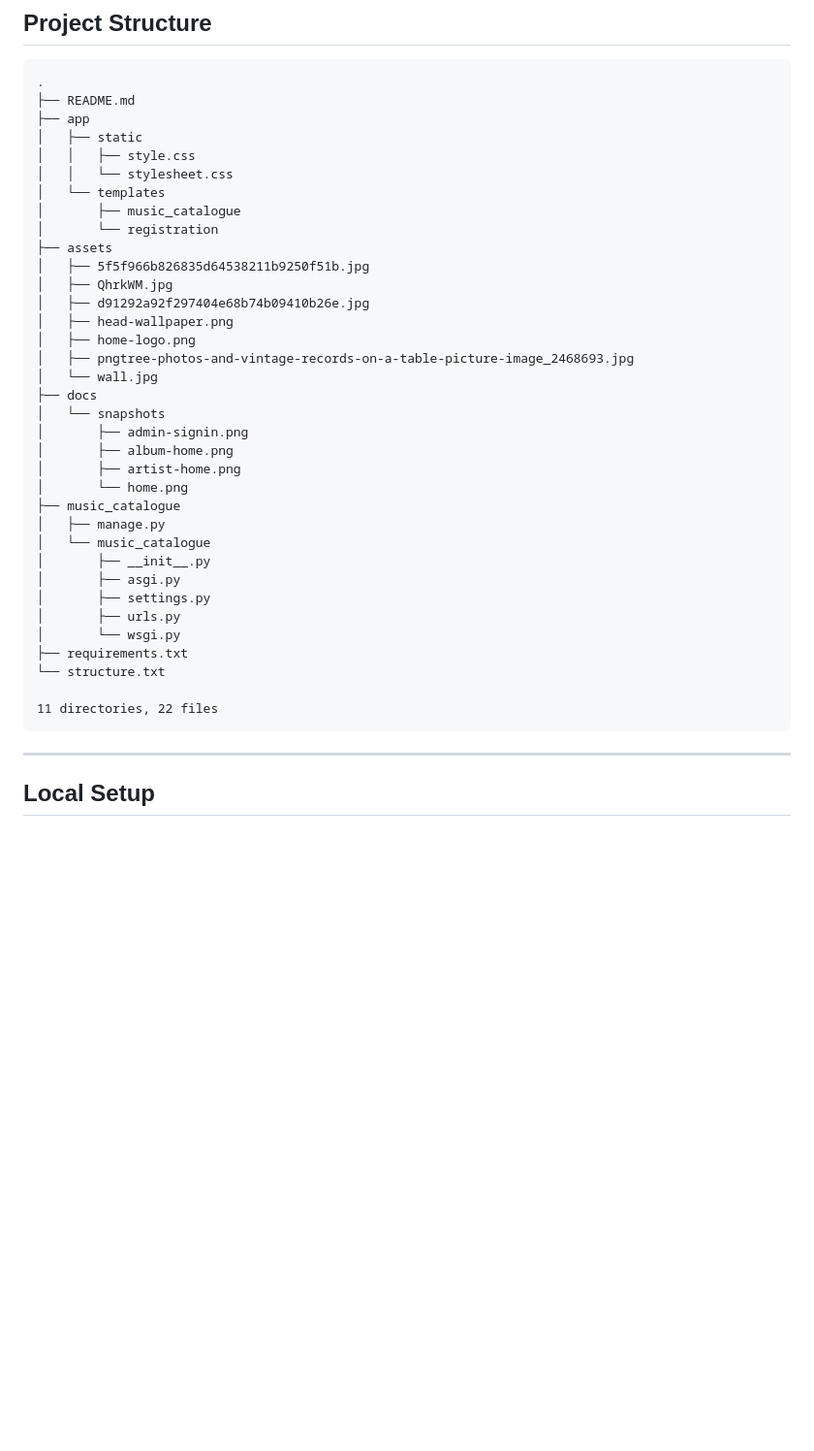
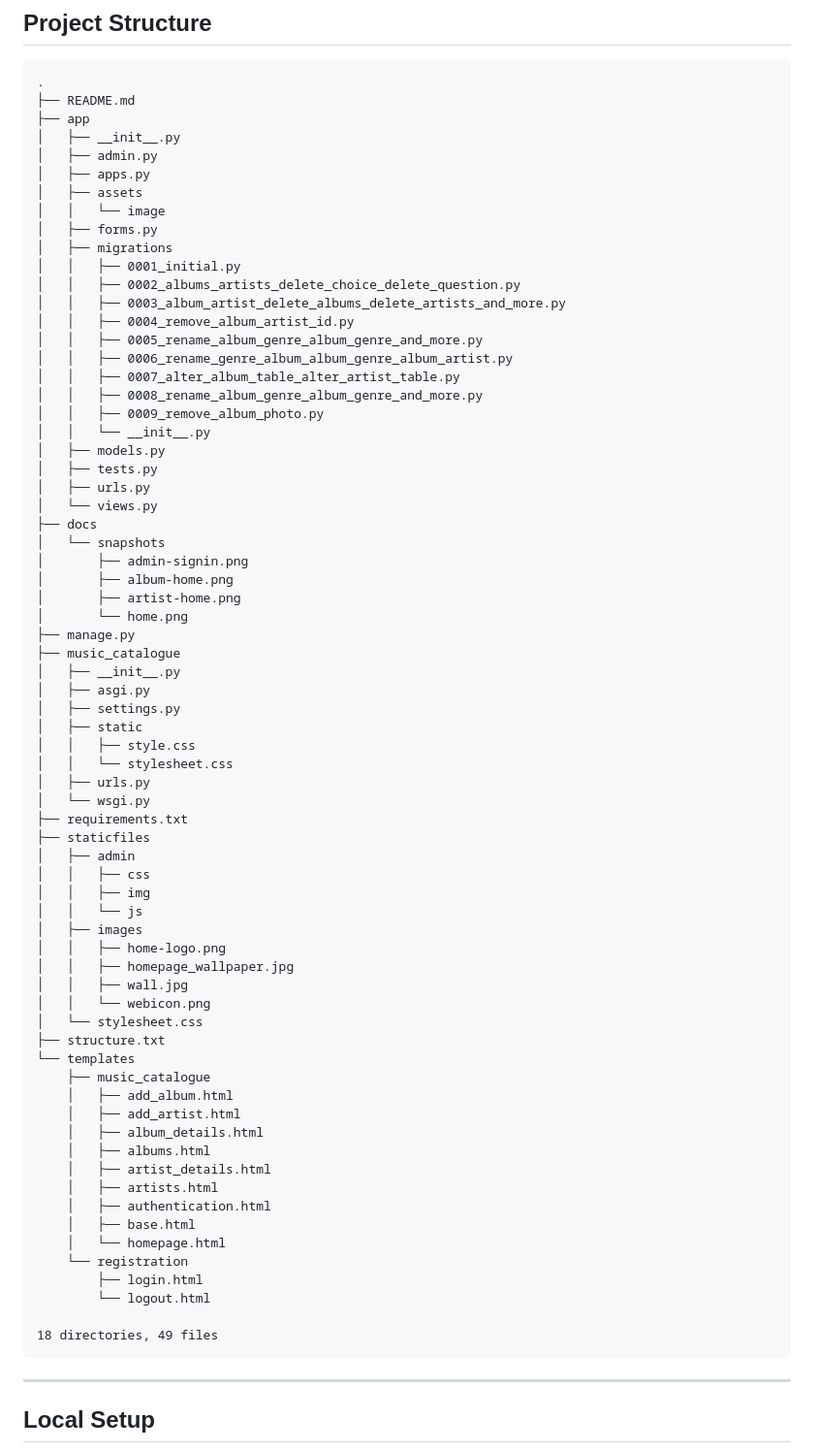
Before and after one commit to arseniedev/music-catalogue, a Markdown page: README.md, the part around the change. Shown at 97% size. Drawn GitHub-style; blank space fills up the shorter version.

Commit message:
Auto-update README structure

````diff
--- a/README.md
+++ b/README.md
@@ -69,38 +69,72 @@
 .
 ├── README.md
 ├── app
-│   ├── static
-│   │   ├── style.css
-│   │   └── stylesheet.css
-│   └── templates
-│       ├── music_catalogue
-│       └── registration
-├── assets
-│   ├── 5f5f966b826835d64538211b9250f51b.jpg
-│   ├── QhrkWM.jpg
-│   ├── d91292a92f297404e68b74b09410b26e.jpg
-│   ├── head-wallpaper.png
-│   ├── home-logo.png
-│   ├── pngtree-photos-and-vintage-records-on-a-table-picture-image_2468693.jpg
-│   └── wall.jpg
+│   ├── __init__.py
+│   ├── admin.py
+│   ├── apps.py
+│   ├── assets
+│   │   └── image
+│   ├── forms.py
+│   ├── migrations
+│   │   ├── 0001_initial.py
+│   │   ├── 0002_albums_artists_delete_choice_delete_question.py
+│   │   ├── 0003_album_artist_delete_albums_delete_artists_and_more.py
+│   │   ├── 0004_remove_album_artist_id.py
+│   │   ├── 0005_rename_album_genre_album_genre_and_more.py
+│   │   ├── 0006_rename_genre_album_album_genre_album_artist.py
+│   │   ├── 0007_alter_album_table_alter_artist_table.py
+│   │   ├── 0008_rename_album_genre_album_genre_and_more.py
+│   │   ├── 0009_remove_album_photo.py
+│   │   └── __init__.py
+│   ├── models.py
+│   ├── tests.py
+│   ├── urls.py
+│   └── views.py
 ├── docs
 │   └── snapshots
 │       ├── admin-signin.png
 │       ├── album-home.png
 │       ├── artist-home.png
 │       └── home.png
+├── manage.py
 ├── music_catalogue
-│   ├── manage.py
-│   └── music_catalogue
-│       ├── __init__.py
-│       ├── asgi.py
-│       ├── settings.py
-│       ├── urls.py
-│       └── wsgi.py
+│   ├── __init__.py
+│   ├── asgi.py
+│   ├── settings.py
+│   ├── static
+│   │   ├── style.css
+│   │   └── stylesheet.css
+│   ├── urls.py
+│   └── wsgi.py
 ├── requirements.txt
-└── structure.txt
+├── staticfiles
+│   ├── admin
+│   │   ├── css
+│   │   ├── img
+│   │   └── js
+│   ├── images
+│   │   ├── home-logo.png
+│   │   ├── homepage_wallpaper.jpg
+│   │   ├── wall.jpg
+│   │   └── webicon.png
+│   └── stylesheet.css
+├── structure.txt
+└── templates
+    ├── music_catalogue
+    │   ├── add_album.html
+    │   ├── add_artist.html
+    │   ├── album_details.html
+    │   ├── albums.html
+    │   ├── artist_details.html
+    │   ├── artists.html
+    │   ├── authentication.html
+    │   ├── base.html
+    │   └── homepage.html
+    └── registration
+        ├── login.html
+        └── logout.html
 
-11 directories, 22 files
+18 directories, 49 files
 ```
 <!-- END_STRUCTURE -->
 ---
````
